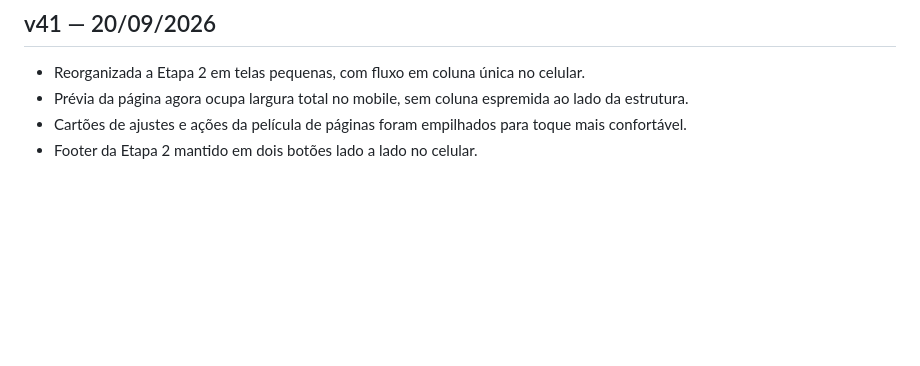
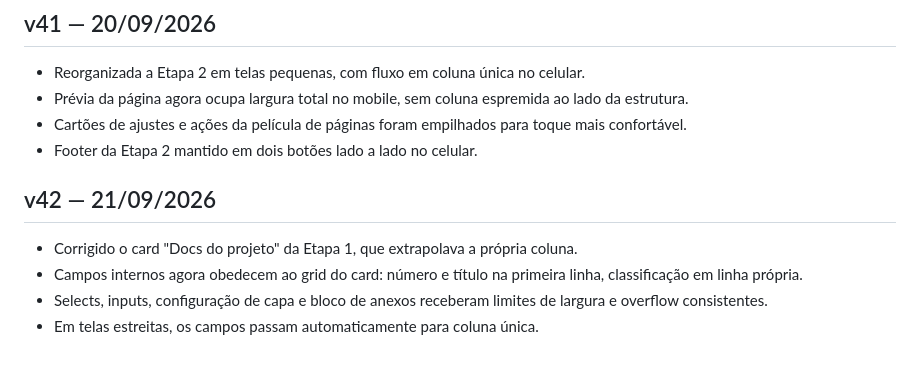
Before and after one commit to moisesdovalesouza/mvseditordepdf, a Markdown page: README.md, the part around the change. Rendered like a GitHub page; blank space fills up the shorter version.

Commit message:
v42: documenta correção da Etapa 1

```diff
--- a/README.md
+++ b/README.md
@@ -280,3 +280,11 @@ PWA estático para organização, edição e exportação de PDFs jurídicos.
 - Prévia da página agora ocupa largura total no mobile, sem coluna espremida ao lado da estrutura.
 - Cartões de ajustes e ações da película de páginas foram empilhados para toque mais confortável.
 - Footer da Etapa 2 mantido em dois botões lado a lado no celular.
+
+
+## v42 — 21/09/2026
+
+- Corrigido o card "Docs do projeto" da Etapa 1, que extrapolava a própria coluna.
+- Campos internos agora obedecem ao grid do card: número e título na primeira linha, classificação em linha própria.
+- Selects, inputs, configuração de capa e bloco de anexos receberam limites de largura e overflow consistentes.
+- Em telas estreitas, os campos passam automaticamente para coluna única.
```
